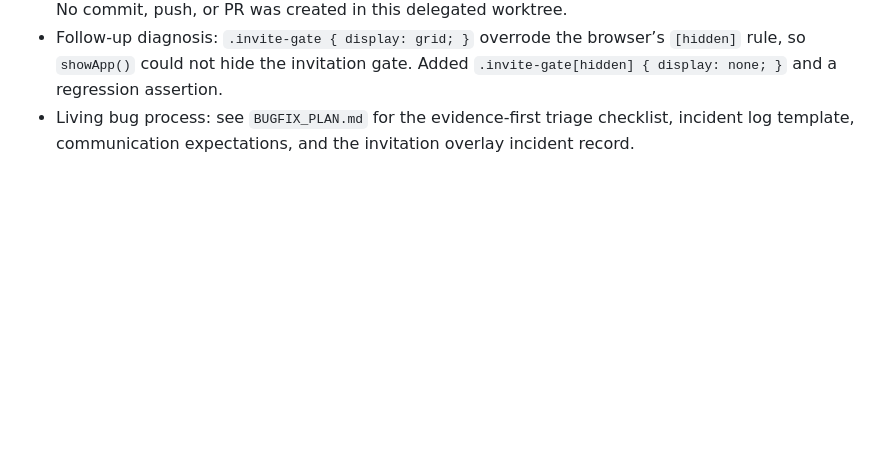
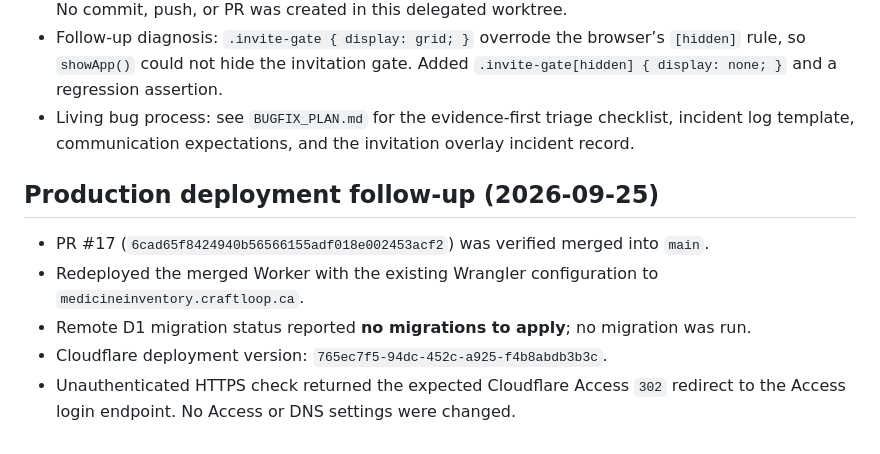
Before and after one commit to sudoku0412-stack/medicine-inventory-tracker, a Markdown page: HANDOVER.md, the part around the change. Drawn GitHub-style; blank space fills up the shorter version.

Commit message:
docs: record invitation gate deployment

```diff
--- a/HANDOVER.md
+++ b/HANDOVER.md
@@ -77,3 +77,11 @@ Do not launch Cursor cloud agents for this project. Read this file at the start
 - Tests: added `test/worker-assets.test.js` for shell/bootstrap policies and the asset response path. No commit, push, or PR was created in this delegated worktree.
 - Follow-up diagnosis: `.invite-gate { display: grid; }` overrode the browser’s `[hidden]` rule, so `showApp()` could not hide the invitation gate. Added `.invite-gate[hidden] { display: none; }` and a regression assertion.
 - Living bug process: see `BUGFIX_PLAN.md` for the evidence-first triage checklist, incident log template, communication expectations, and the invitation overlay incident record.
+
+## Production deployment follow-up (2026-09-25)
+
+- PR #17 (`6cad65f8424940b56566155adf018e002453acf2`) was verified merged into `main`.
+- Redeployed the merged Worker with the existing Wrangler configuration to `medicineinventory.craftloop.ca`.
+- Remote D1 migration status reported **no migrations to apply**; no migration was run.
+- Cloudflare deployment version: `765ec7f5-94dc-452c-a925-f4b8abdb3b3c`.
+- Unauthenticated HTTPS check returned the expected Cloudflare Access `302` redirect to the Access login endpoint. No Access or DNS settings were changed.
```
